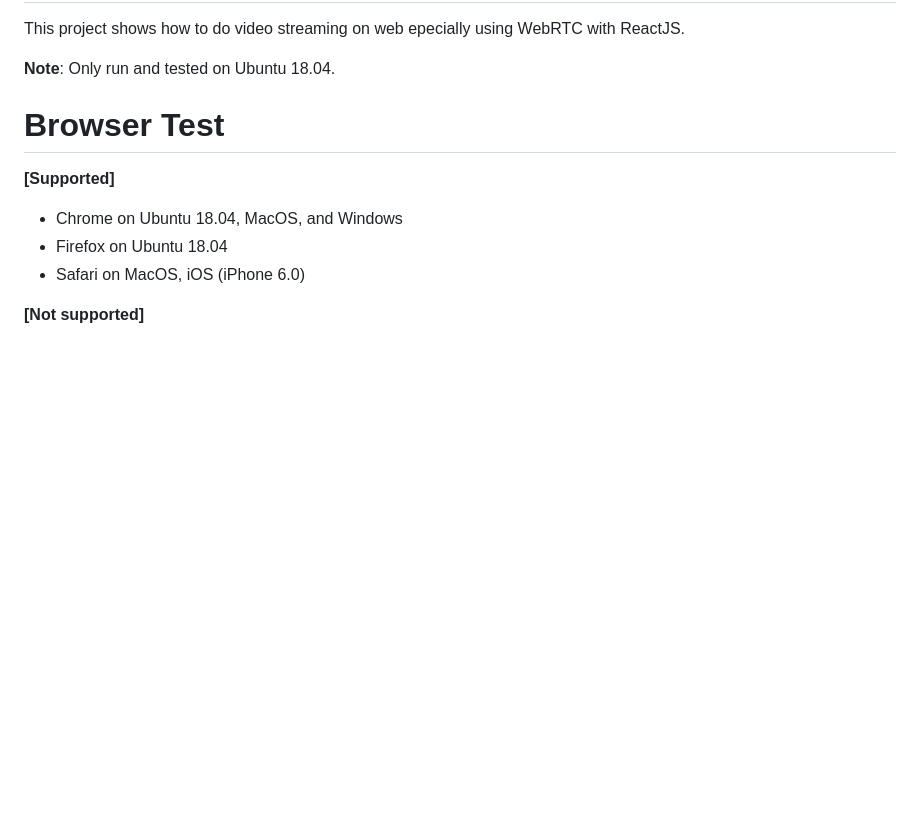
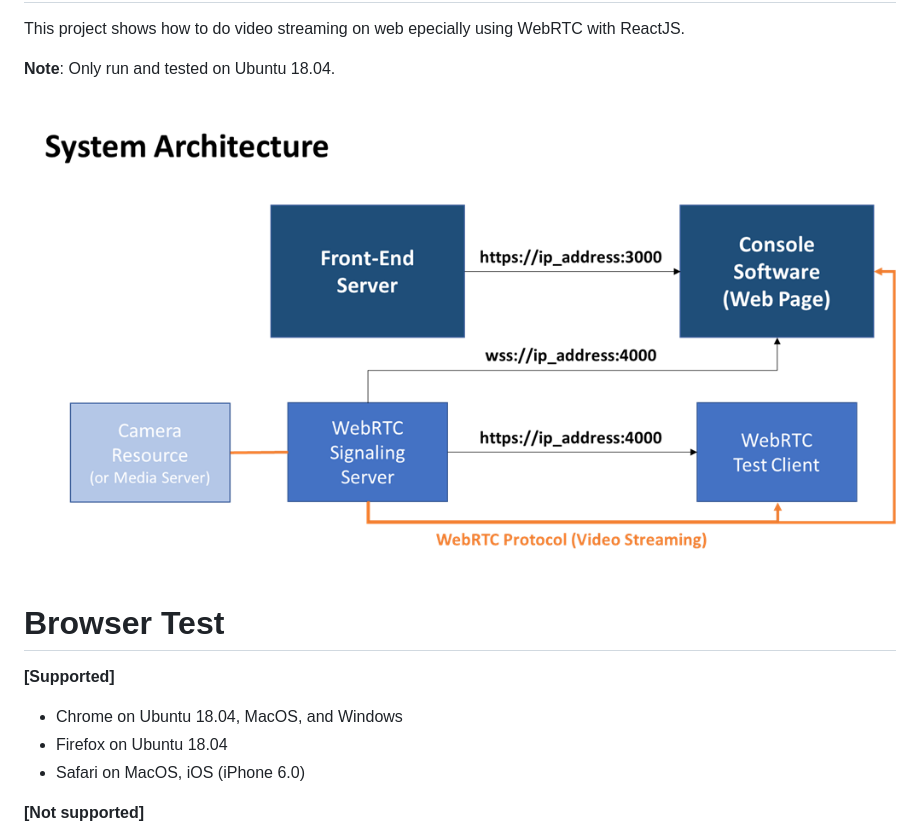
Before and after one commit to supertigim/video_streaming_on_web, a Markdown page: README.md, the part around one of its changes. Drawn GitHub-style; pictures changed too: data/video_streaming_system_architecture.png (added); blank space fills up the shorter version.

```diff
--- a/README.md
+++ b/README.md
@@ -5,6 +5,7 @@ This project shows how to do video streaming on web epecially using WebRTC with
 
 **Note**: Only run and tested on Ubuntu 18.04.
 
+![](/data/video_streaming_system_architecture.png)
 
 Browser Test
 ===============
```
Also changed, not shown: other parts of README.md (+1 -0 lines), 1 other file.
